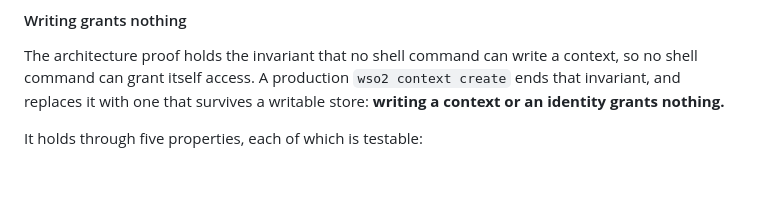
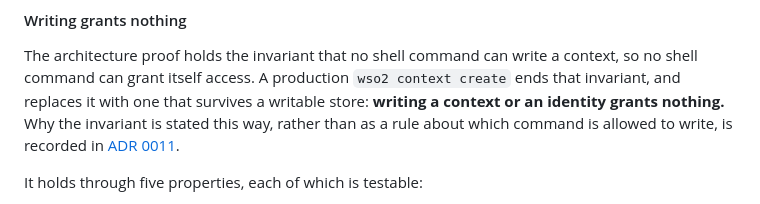
Before and after one commit to kanushka/wso2-cli, a Markdown page: docs/architecture.md, the part around the change. Rendered like a GitHub page; blank space fills up the shorter version.

Commit message:
docs(adr): record that writing a context or identity grants nothing

```diff
--- a/docs/architecture.md
+++ b/docs/architecture.md
@@ -373,6 +373,9 @@ The architecture proof holds the invariant that no shell command can write a
 context, so no shell command can grant itself access. A production
 `wso2 context create` ends that invariant, and replaces it with one that
 survives a writable store: **writing a context or an identity grants nothing.**
+Why the invariant is stated this way, rather than as a rule about which
+command is allowed to write, is recorded in
+[ADR 0011](adr/0011-writing-a-context-or-identity-grants-nothing.md).
 
 It holds through five properties, each of which is testable:
 
```
Also changed, not shown: docs/adr/0011-writing-a-context-or-identity-grants-nothing.md (added, +64 -0 lines).
